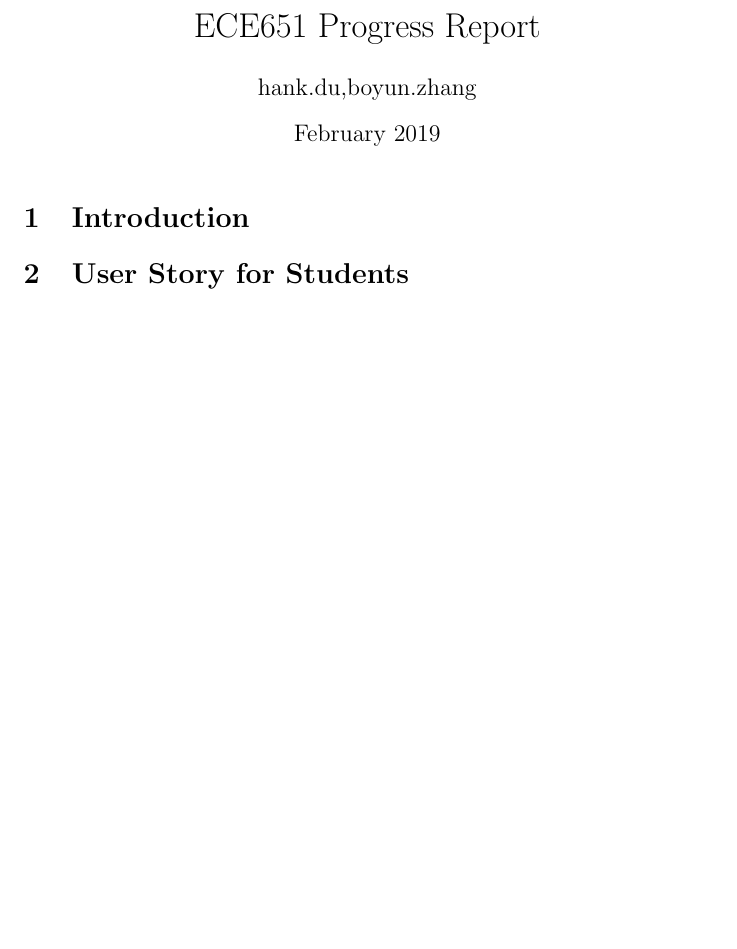
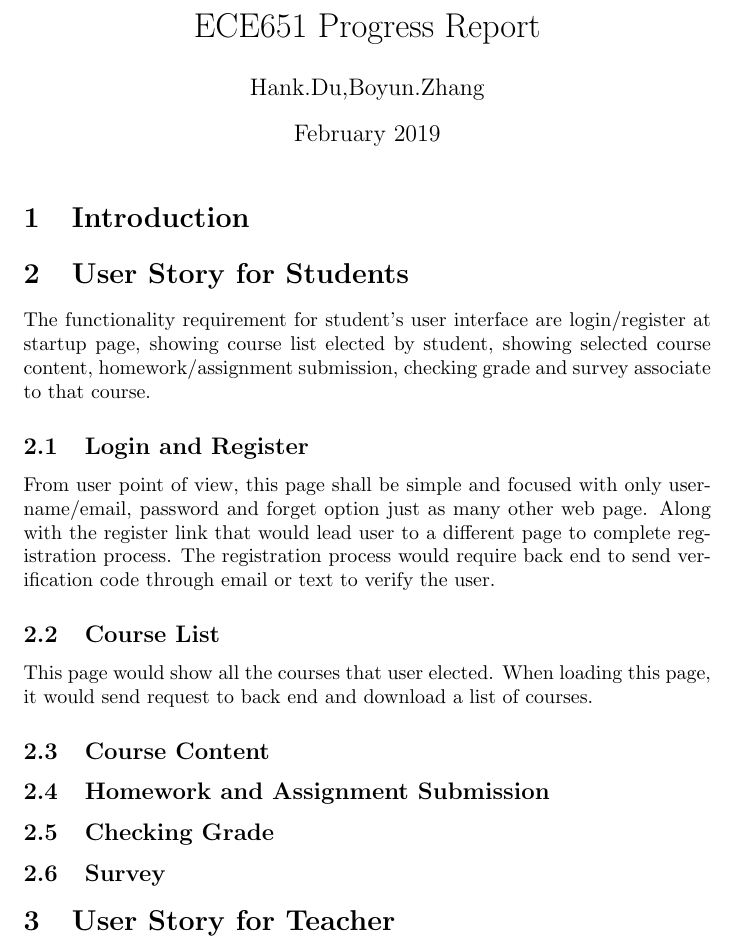
Before and after one commit to TheHankDu/ECE651_Teacher, a LaTeX document (main.tex, which reads StudentUserStory.tex): part of the page, cut so that both start at the same text, the shorter picture padded with empty space. Compiled offline with pdfLaTeX.

Commit message:
Update on Overleaf.

```diff
--- /dev/null
+++ b/StudentUserStory.tex
@@ -0,0 +1,15 @@
+The functionality requirement for student's user interface are login/register at startup page, showing course list elected by student, showing selected course content, homework/assignment submission, checking grade and survey associate to that course.
+
+\subsection{Login and Register}
+From user point of view, this page shall be simple and focused with only username/email, password and forget option just as many other web page. Along with the register link that would lead user to a different page to complete registration process. The registration process would require back end to send verification code through email or text to verify the user.
+
+\subsection{Course List}
+This page would show all the courses that user elected. When loading this page, it would send request to back end and download a list of courses.
+
+\subsection{Course Content}
+
+\subsection{Homework and Assignment Submission}
+
+\subsection{Checking Grade}
+
+\subsection{Survey}
--- a/user story.tex
+++ b/main.tex
@@ -2,7 +2,7 @@
 \usepackage[utf8]{inputenc}
 
 \title{ECE651 Progress Report}
-\author{hank.du,boyun.zhang }
+\author{Hank.Du,Boyun.Zhang }
 \date{February 2019}
 
 \begin{document}
@@ -12,6 +12,8 @@
 \section{Introduction}
 
 \section{User Story for Students}
+\input{StudentUserStory.tex}
 
-
+\section{User Story for Teacher}
+\input{TeacherUserStory.tex}
 \end{document}
```
Also changed, not shown: test.tex (deleted, +0 -16 lines), TeacherUserStory.tex (added), userstory.tex (added).
